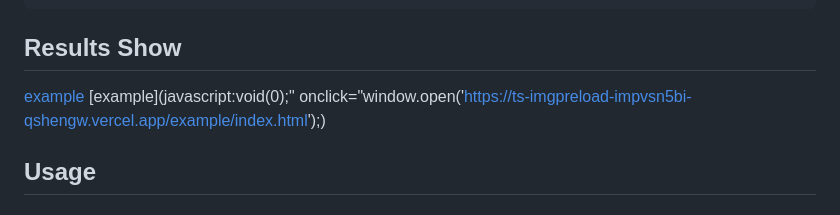
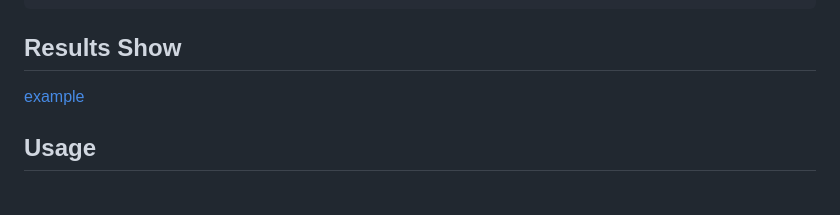
Before and after one commit to QShengW/ts.imgpreload, a Markdown page: README.md, the part around the change. Drawn GitHub-style.

````diff
--- a/README.md
+++ b/README.md
@@ -22,7 +22,6 @@ npm i ts.imgpreload
 ```
 ## Results Show
 [example](https://ts-imgpreload-impvsn5bi-qshengw.vercel.app/example/index.html)
-[example](javascript:void(0);" onclick="window.open('https://ts-imgpreload-impvsn5bi-qshengw.vercel.app/example/index.html');)
 
 ## Usage
 ### React
````
